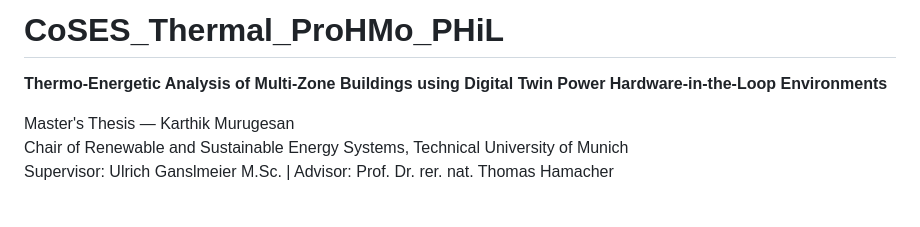
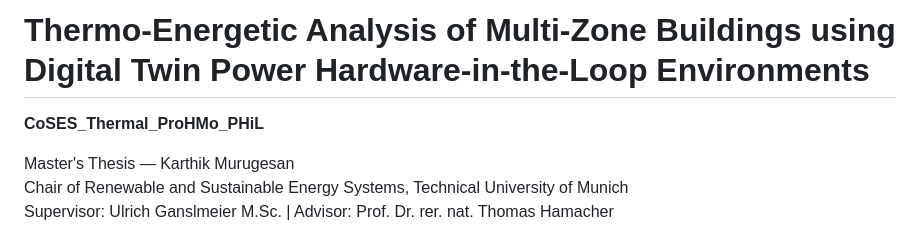
Before and after one commit to Kartgithub6/CoSES_Thermal_ProHMo_PHiL, a Markdown page: README.md, the part around the change. GitHub-like rendering; blank space fills up the shorter version.

```diff
--- a/README.md
+++ b/README.md
@@ -1,6 +1,6 @@
-# CoSES_Thermal_ProHMo_PHiL
+# Thermo-Energetic Analysis of Multi-Zone Buildings using Digital Twin Power Hardware-in-the-Loop Environments
 
-**Thermo-Energetic Analysis of Multi-Zone Buildings using Digital Twin Power Hardware-in-the-Loop Environments**
+**CoSES_Thermal_ProHMo_PHiL**
 
 Master's Thesis — Karthik Murugesan
 Chair of Renewable and Sustainable Energy Systems, Technical University of Munich
```
